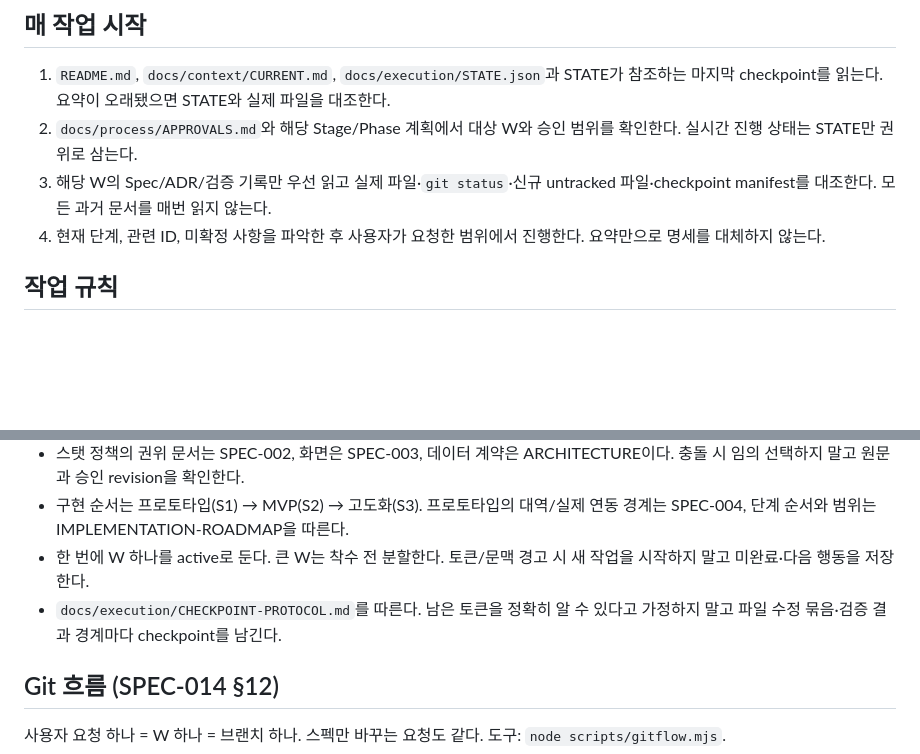
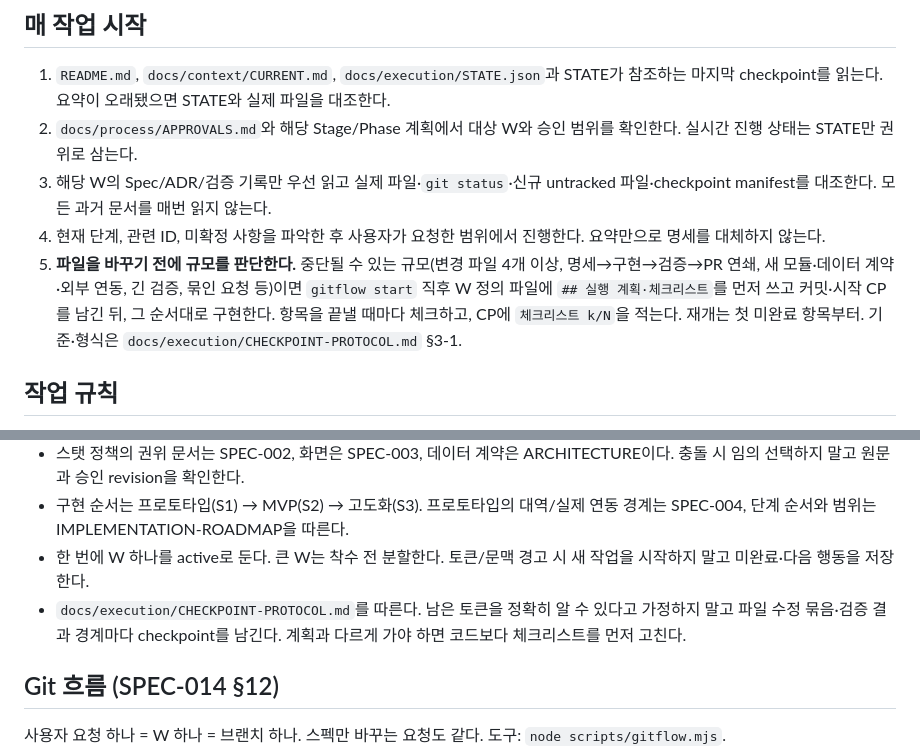
Before and after one commit to 8848man/Vencubator, a Markdown page: AGENTS.md, 2 parts joined by grey strips. Rendered like a GitHub page; blank space fills up the shorter version.

Commit message:
[OPS-W02] spec: AGENTS.md 작업 시작에 규모 판단·계획 선행 단계
Kind: spec
Auth: AUTH-023
Agent: cowork-claude

Co-Authored-By: Claude Opus 5.5 <noreply@anthropic.com>
Claude-Session: https://claude.ai/code/session_01CZKnVns7YXnZxF9FofuCdJ

```diff
--- a/AGENTS.md
+++ b/AGENTS.md
@@ -8,6 +8,7 @@
 2. `docs/process/APPROVALS.md`와 해당 Stage/Phase 계획에서 대상 W와 승인 범위를 확인한다. 실시간 진행 상태는 STATE만 권위로 삼는다.
 3. 해당 W의 Spec/ADR/검증 기록만 우선 읽고 실제 파일·`git status`·신규 untracked 파일·checkpoint manifest를 대조한다. 모든 과거 문서를 매번 읽지 않는다.
 4. 현재 단계, 관련 ID, 미확정 사항을 파악한 후 사용자가 요청한 범위에서 진행한다. 요약만으로 명세를 대체하지 않는다.
+5. **파일을 바꾸기 전에 규모를 판단한다.** 중단될 수 있는 규모(변경 파일 4개 이상, 명세→구현→검증→PR 연쇄, 새 모듈·데이터 계약·외부 연동, 긴 검증, 묶인 요청 등)이면 `gitflow start` 직후 W 정의 파일에 `## 실행 계획·체크리스트`를 먼저 쓰고 커밋·시작 CP를 남긴 뒤, 그 순서대로 구현한다. 항목을 끝낼 때마다 체크하고, CP에 `체크리스트 k/N`을 적는다. 재개는 첫 미완료 항목부터. 기준·형식은 `docs/execution/CHECKPOINT-PROTOCOL.md` §3-1.
 
 ## 작업 규칙
 
@@ -20,7 +21,7 @@
 - 스탯 정책의 권위 문서는 SPEC-002, 화면은 SPEC-003, 데이터 계약은 ARCHITECTURE이다. 충돌 시 임의 선택하지 말고 원문과 승인 revision을 확인한다.
 - 구현 순서는 프로토타입(S1) → MVP(S2) → 고도화(S3). 프로토타입의 대역/실제 연동 경계는 SPEC-004, 단계 순서와 범위는 IMPLEMENTATION-ROADMAP을 따른다.
 - 한 번에 W 하나를 active로 둔다. 큰 W는 착수 전 분할한다. 토큰/문맥 경고 시 새 작업을 시작하지 말고 미완료·다음 행동을 저장한다.
-- `docs/execution/CHECKPOINT-PROTOCOL.md`를 따른다. 남은 토큰을 정확히 알 수 있다고 가정하지 말고 파일 수정 묶음·검증 결과 경계마다 checkpoint를 남긴다.
+- `docs/execution/CHECKPOINT-PROTOCOL.md`를 따른다. 남은 토큰을 정확히 알 수 있다고 가정하지 말고 파일 수정 묶음·검증 결과 경계마다 checkpoint를 남긴다. 계획과 다르게 가야 하면 코드보다 체크리스트를 먼저 고친다.
 
 ## Git 흐름 (SPEC-014 §12)
 
```
Also changed, not shown: 1 other file.
